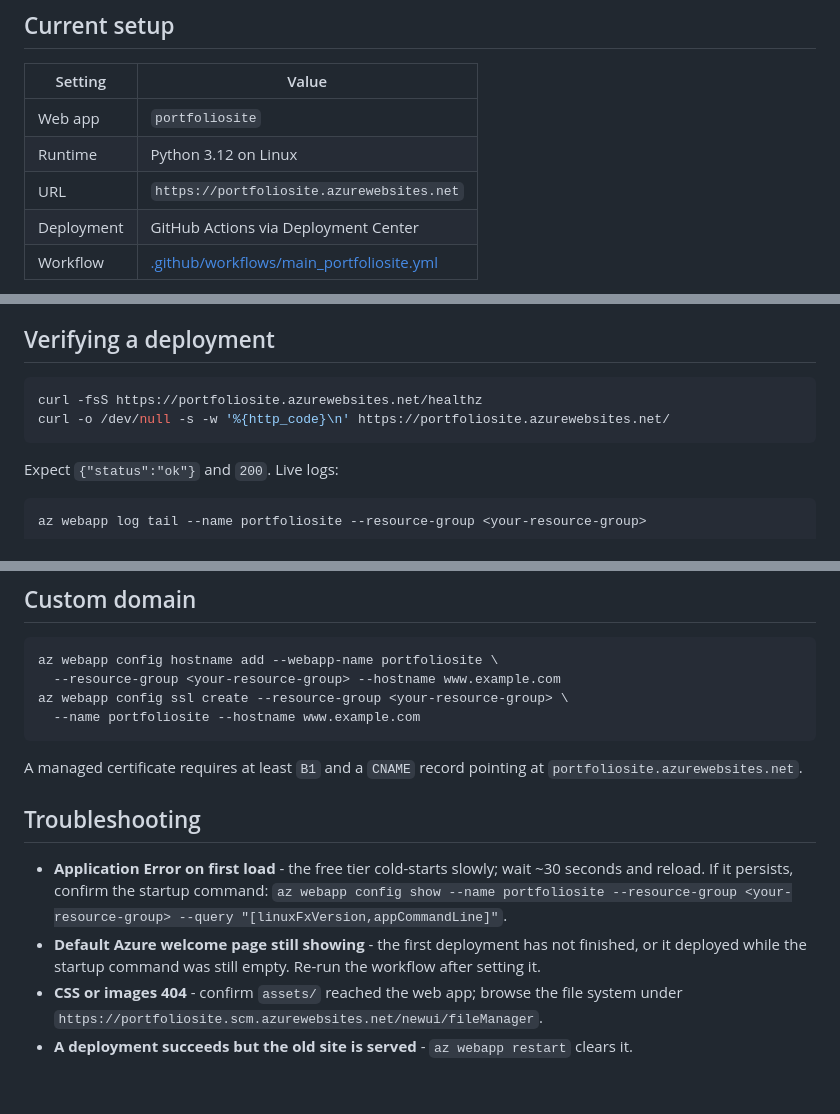
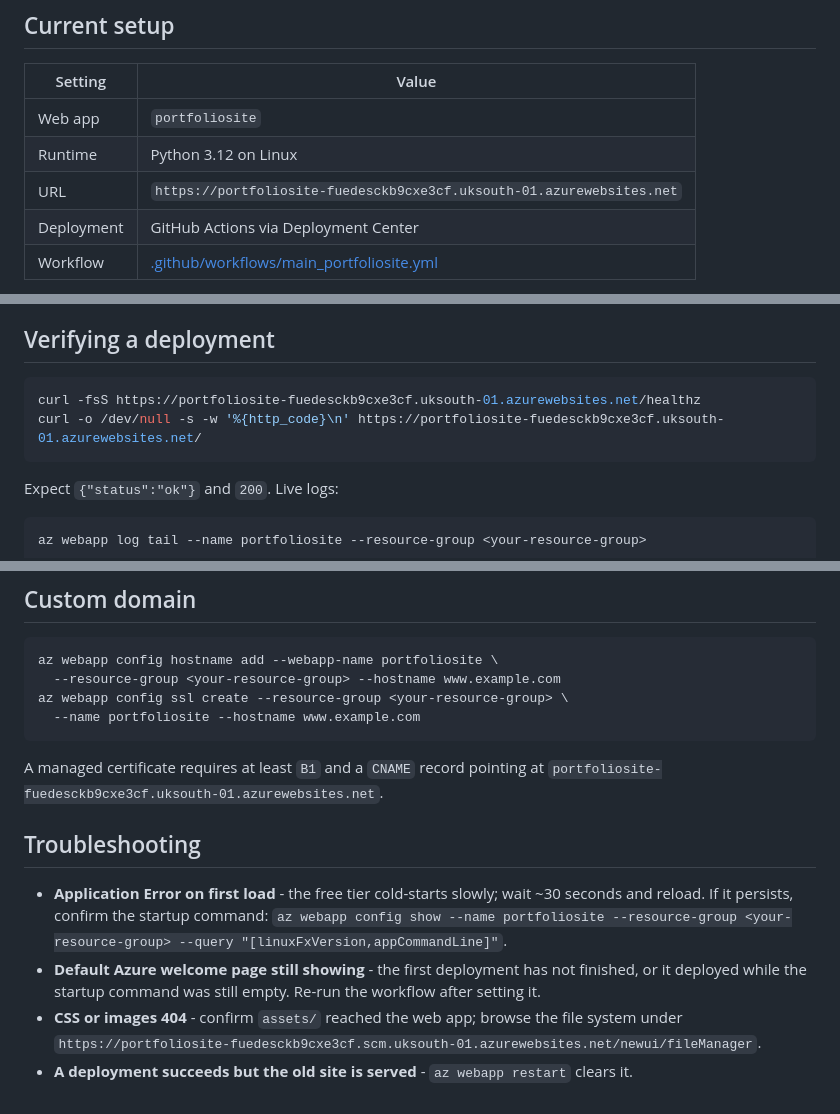
Before and after one commit to Qwamzz/portfolio, a Markdown page: DEPLOY.md, 3 parts joined by grey strips. GitHub-like rendering.

Commit message:
Record the live App Service hostname in the documentation

````diff
--- a/DEPLOY.md
+++ b/DEPLOY.md
@@ -15,7 +15,7 @@ gunicorn --bind=0.0.0.0 --timeout 600 app:app
 | --- | --- |
 | Web app | `portfoliosite` |
 | Runtime | Python 3.12 on Linux |
-| URL | `https://portfoliosite.azurewebsites.net` |
+| URL | `https://portfoliosite-fuedesckb9cxe3cf.uksouth-01.azurewebsites.net` |
 | Deployment | GitHub Actions via Deployment Center |
 | Workflow | [.github/workflows/main_portfoliosite.yml](.github/workflows/main_portfoliosite.yml) |
 
@@ -56,8 +56,8 @@ Save either setting and App Service restarts the app.
 ## Verifying a deployment
 
 ```bash
-curl -fsS https://portfoliosite.azurewebsites.net/healthz
-curl -o /dev/null -s -w '%{http_code}\n' https://portfoliosite.azurewebsites.net/
+curl -fsS https://portfoliosite-fuedesckb9cxe3cf.uksouth-01.azurewebsites.net/healthz
+curl -o /dev/null -s -w '%{http_code}\n' https://portfoliosite-fuedesckb9cxe3cf.uksouth-01.azurewebsites.net/
 ```
 
 Expect `{"status":"ok"}` and `200`. Live logs:
@@ -99,7 +99,7 @@ az webapp config ssl create --resource-group <your-resource-group> \
 ```
 
 A managed certificate requires at least `B1` and a `CNAME` record pointing at
-`portfoliosite.azurewebsites.net`.
+`portfoliosite-fuedesckb9cxe3cf.uksouth-01.azurewebsites.net`.
 
 ## Troubleshooting
 
@@ -109,5 +109,5 @@ A managed certificate requires at least `B1` and a `CNAME` record pointing at
 - **Default Azure welcome page still showing** - the first deployment has not finished, or it
   deployed while the startup command was still empty. Re-run the workflow after setting it.
 - **CSS or images 404** - confirm `assets/` reached the web app; browse the file system under
-  `https://portfoliosite.scm.azurewebsites.net/newui/fileManager`.
+  `https://portfoliosite-fuedesckb9cxe3cf.scm.uksouth-01.azurewebsites.net/newui/fileManager`.
 - **A deployment succeeds but the old site is served** - `az webapp restart` clears it.
````
Also changed, not shown: 1 other file.
